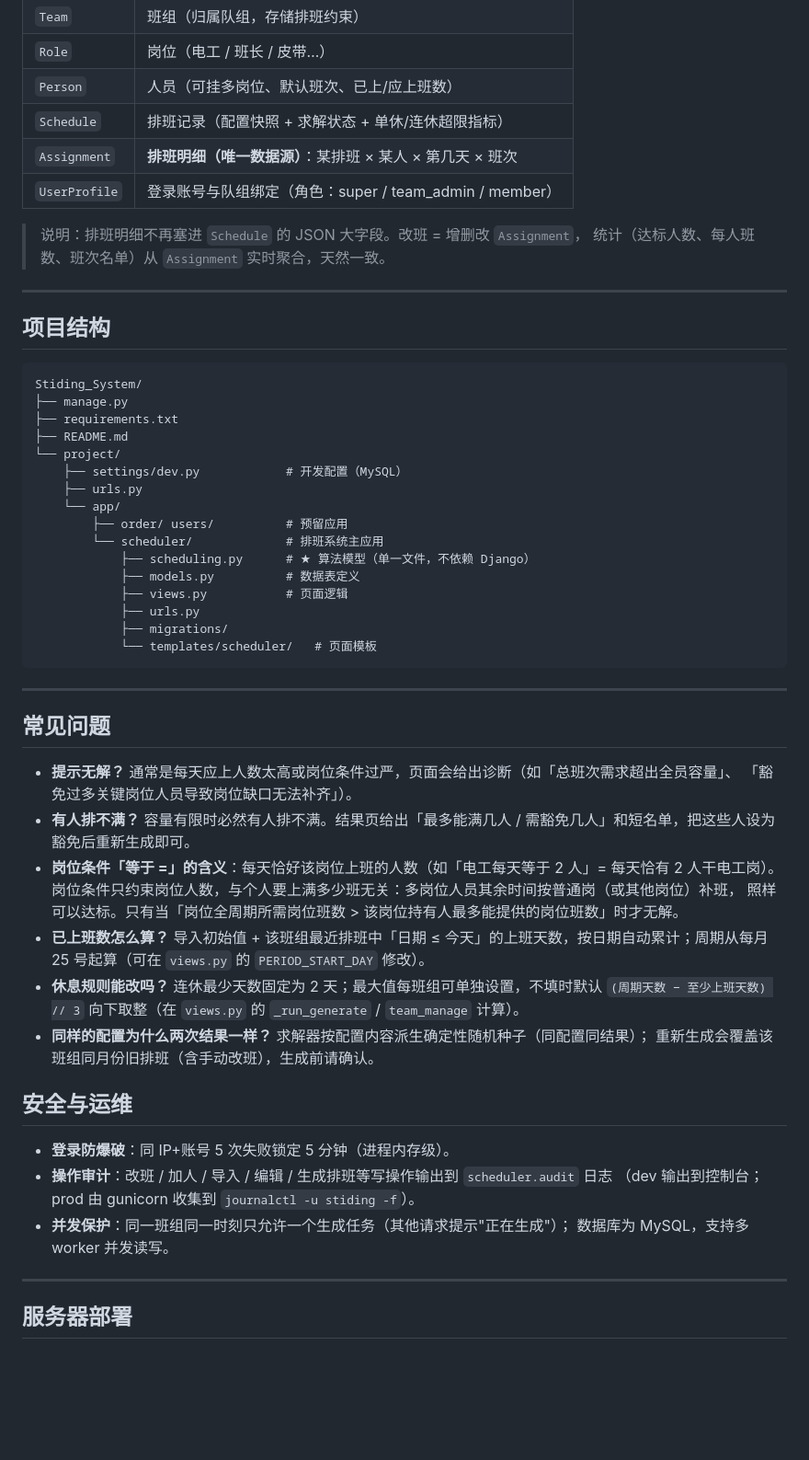
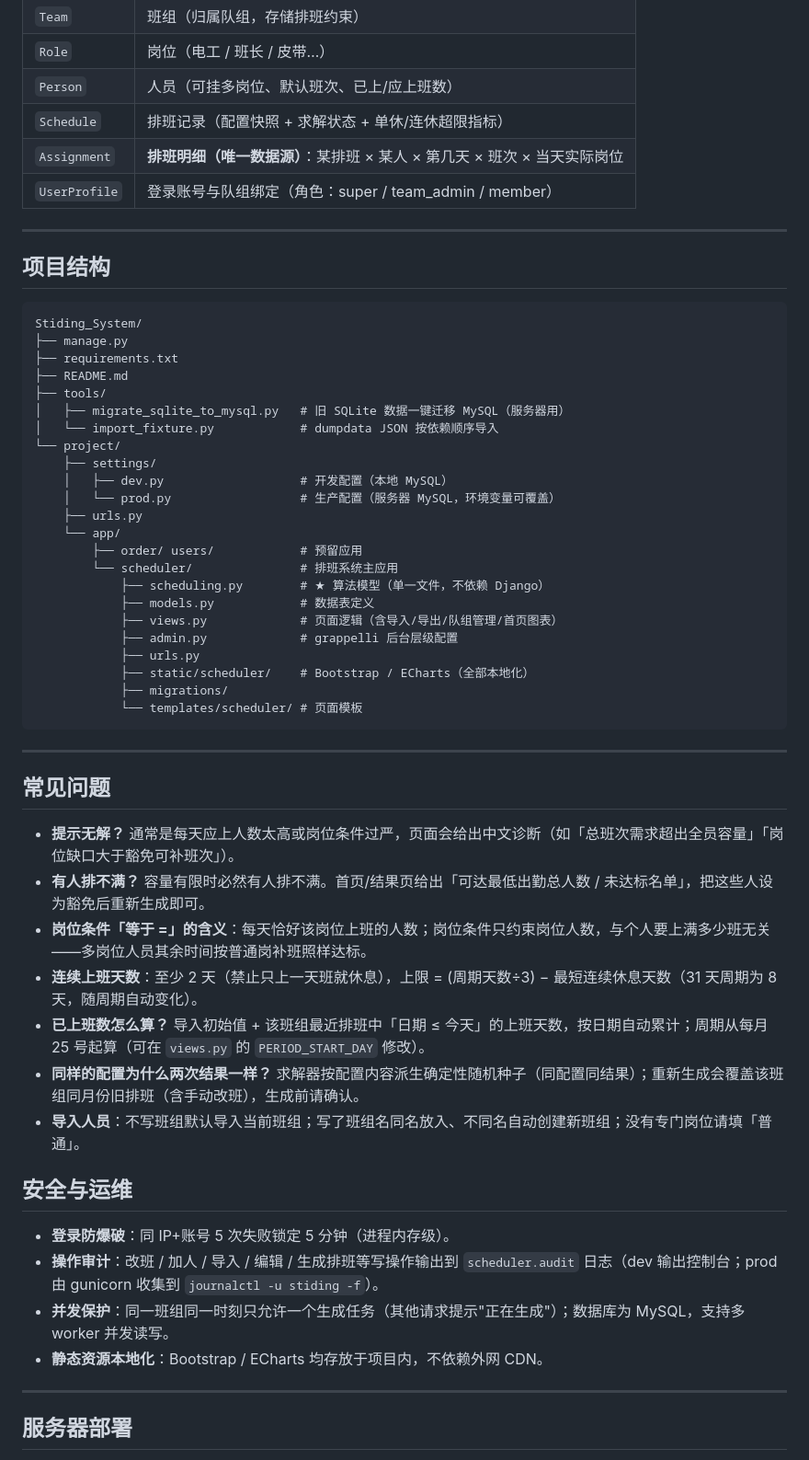
Before and after one commit to qizhang2004-bot/Stiding_System, a Markdown page: README.md, the part around one of its changes. Shown at 92% size. Drawn GitHub-style; blank space fills up the shorter version.

````diff
--- a/README.md
+++ b/README.md
@@ -153,11 +172,8 @@ result.print_summary()
 | `Role` | 岗位（电工 / 班长 / 皮带…） |
 | `Person` | 人员（可挂多岗位、默认班次、已上/应上班数） |
 | `Schedule` | 排班记录（配置快照 + 求解状态 + 单休/连休超限指标） |
-| `Assignment` | **排班明细（唯一数据源）**：某排班 × 某人 × 第几天 × 班次 |
+| `Assignment` | **排班明细（唯一数据源）**：某排班 × 某人 × 第几天 × 班次 × 当天实际岗位 |
 | `UserProfile` | 登录账号与队组绑定（角色：super / team_admin / member） |
-
-> 说明：排班明细不再塞进 `Schedule` 的 JSON 大字段。改班 = 增删改 `Assignment`，
-> 统计（达标人数、每人班数、班次名单）从 `Assignment` 实时聚合，天然一致。
 
 ---
 
@@ -168,43 +184,45 @@ Stiding_System/
 ├── manage.py
 ├── requirements.txt
 ├── README.md
+├── tools/
+│   ├── migrate_sqlite_to_mysql.py   # 旧 SQLite 数据一键迁移 MySQL（服务器用）
+│   └── import_fixture.py            # dumpdata JSON 按依赖顺序导入
 └── project/
-    ├── settings/dev.py            # 开发配置（MySQL）
+    ├── settings/
+    │   ├── dev.py                   # 开发配置（本地 MySQL）
+    │   └── prod.py                  # 生产配置（服务器 MySQL，环境变量可覆盖）
     ├── urls.py
     └── app/
-        ├── order/ users/          # 预留应用
-        └── scheduler/             # 排班系统主应用
-            ├── scheduling.py      # ★ 算法模型（单一文件，不依赖 Django）
-            ├── models.py          # 数据表定义
-            ├── views.py           # 页面逻辑
+        ├── order/ users/            # 预留应用
+        └── scheduler/               # 排班系统主应用
+            ├── scheduling.py        # ★ 算法模型（单一文件，不依赖 Django）
+            ├── models.py            # 数据表定义
+            ├── views.py             # 页面逻辑（含导入/导出/队组管理/首页图表）
+            ├── admin.py             # grappelli 后台层级配置
             ├── urls.py
+            ├── static/scheduler/    # Bootstrap / ECharts（全部本地化）
             ├── migrations/
-            └── templates/scheduler/   # 页面模板
+            └── templates/scheduler/ # 页面模板
 ```
 
 ---
 
 ## 常见问题
 
-- **提示无解？** 通常是每天应上人数太高或岗位条件过严，页面会给出诊断（如「总班次需求超出全员容量」、
-  「豁免过多关键岗位人员导致岗位缺口无法补齐」）。
-- **有人排不满？** 容量有限时必然有人排不满。结果页给出「最多能满几人 / 需豁免几人」和短名单，把这些人设为豁免后重新生成即可。
-- **岗位条件「等于 =」的含义**：每天恰好该岗位上班的人数（如「电工每天等于 2 人」= 每天恰有 2 人干电工岗）。
-  岗位条件只约束岗位人数，与个人要上满多少班无关：多岗位人员其余时间按普通岗（或其他岗位）补班，
-  照样可以达标。只有当「岗位全周期所需岗位班数 > 该岗位持有人最多能提供的岗位班数」时才无解。
+- **提示无解？** 通常是每天应上人数太高或岗位条件过严，页面会给出中文诊断（如「总班次需求超出全员容量」「岗位缺口大于豁免可补班次」）。
+- **有人排不满？** 容量有限时必然有人排不满。首页/结果页给出「可达最低出勤总人数 / 未达标名单」，把这些人设为豁免后重新生成即可。
+- **岗位条件「等于 =」的含义**：每天恰好该岗位上班的人数；岗位条件只约束岗位人数，与个人要上满多少班无关——多岗位人员其余时间按普通岗补班照样达标。
+- **连续上班天数**：至少 2 天（禁止只上一天班就休息），上限 = (周期天数÷3) − 最短连续休息天数（31 天周期为 8 天，随周期自动变化）。
 - **已上班数怎么算？** 导入初始值 + 该班组最近排班中「日期 ≤ 今天」的上班天数，按日期自动累计；周期从每月 25 号起算（可在 `views.py` 的 `PERIOD_START_DAY` 修改）。
-- **休息规则能改吗？** 连休最少天数固定为 2 天；最大值每班组可单独设置，不填时默认
-  `(周期天数 − 至少上班天数) // 3` 向下取整（在 `views.py` 的 `_run_generate` / `team_manage` 计算）。
-- **同样的配置为什么两次结果一样？** 求解器按配置内容派生确定性随机种子（同配置同结果）；
-  重新生成会覆盖该班组同月份旧排班（含手动改班），生成前请确认。
+- **同样的配置为什么两次结果一样？** 求解器按配置内容派生确定性随机种子（同配置同结果）；重新生成会覆盖该班组同月份旧排班（含手动改班），生成前请确认。
+- **导入人员**：不写班组默认导入当前班组；写了班组名同名放入、不同名自动创建新班组；没有专门岗位请填「普通」。
 
 ## 安全与运维
 
 - **登录防爆破**：同 IP+账号 5 次失败锁定 5 分钟（进程内存级）。
-- **操作审计**：改班 / 加人 / 导入 / 编辑 / 生成排班等写操作输出到 `scheduler.audit` 日志
-  （dev 输出到控制台；prod 由 gunicorn 收集到 `journalctl -u stiding -f`）。
-- **并发保护**：同一班组同一时刻只允许一个生成任务（其他请求提示"正在生成"）；
-  数据库为 MySQL，支持多 worker 并发读写。
+- **操作审计**：改班 / 加人 / 导入 / 编辑 / 生成排班等写操作输出到 `scheduler.audit` 日志（dev 输出控制台；prod 由 gunicorn 收集到 `journalctl -u stiding -f`）。
+- **并发保护**：同一班组同一时刻只允许一个生成任务（其他请求提示"正在生成"）；数据库为 MySQL，支持多 worker 并发读写。
+- **静态资源本地化**：Bootstrap / ECharts 均存放于项目内，不依赖外网 CDN。
 
 ---
 
````
Also changed, not shown: other parts of README.md (+70 -55 lines).
